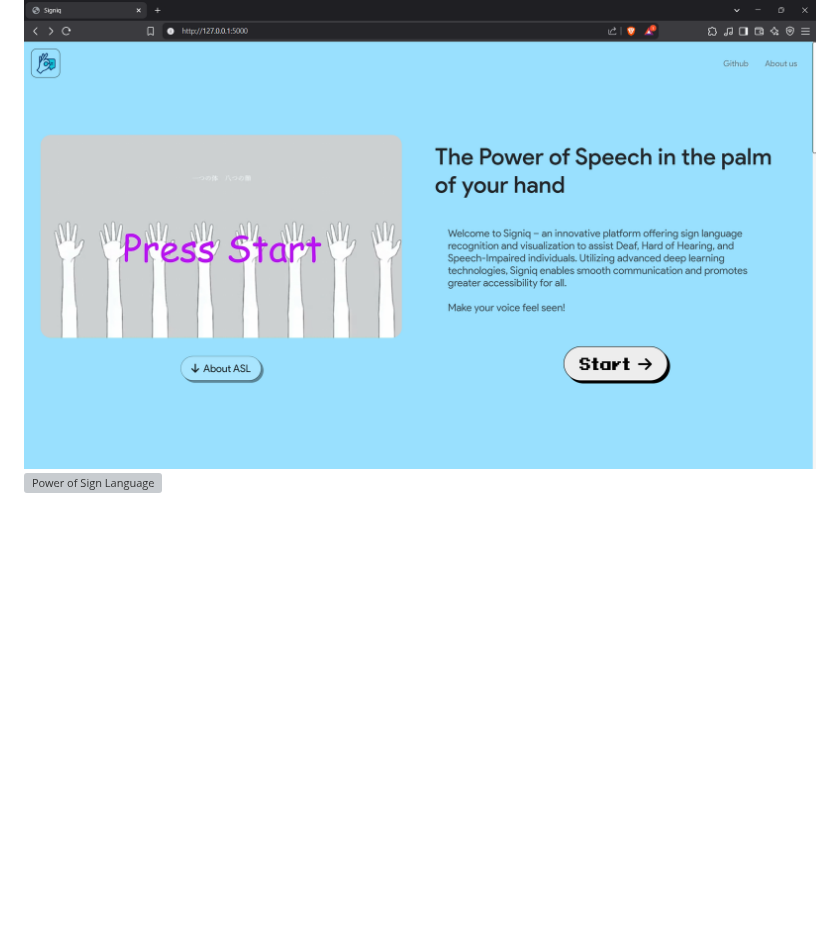
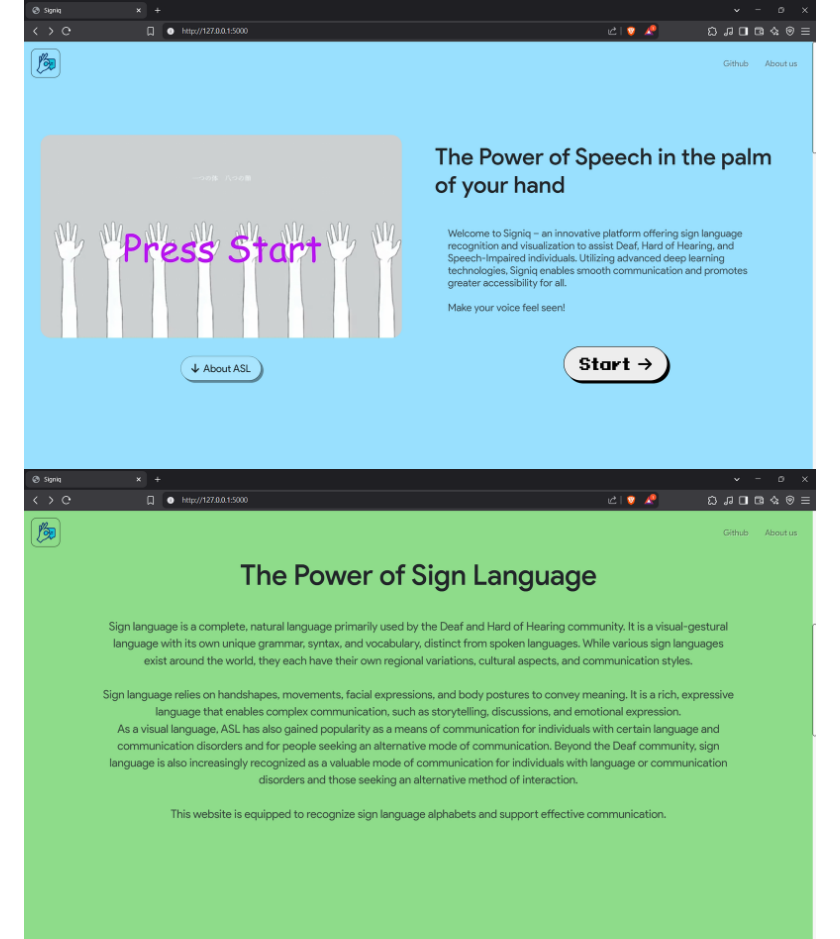
Before and after one commit to flamekizer11/Signiq, a Markdown page: README.md, the part around the change. Drawn GitHub-style; blank space fills up the shorter version; grey boxes are pictures that could not be loaded.

```diff
--- a/README.md
+++ b/README.md
@@ -46,7 +46,7 @@ python app.py
 ## Screenshots
 
 ![HomePage](screenshots/1.Homepage.png)
-![Power of Sign Language](screenshots/2.Homepage_2.png)
+![Power of Sign Language](https://raw.githubusercontent.com/flamekizer11/Signiq/refs/heads/main/screenshots/2.Hompage_2.png)
 ![Sign Language alphabets clipart](screenshots/3.Home_Alphabets.png)
 ![English to Sign convertor](screenshots/4.Home_English_to_Sign.png)
 ![Sign Detection with confidence percentage](screenshots/5.Live_Sign_detection.png)
```
